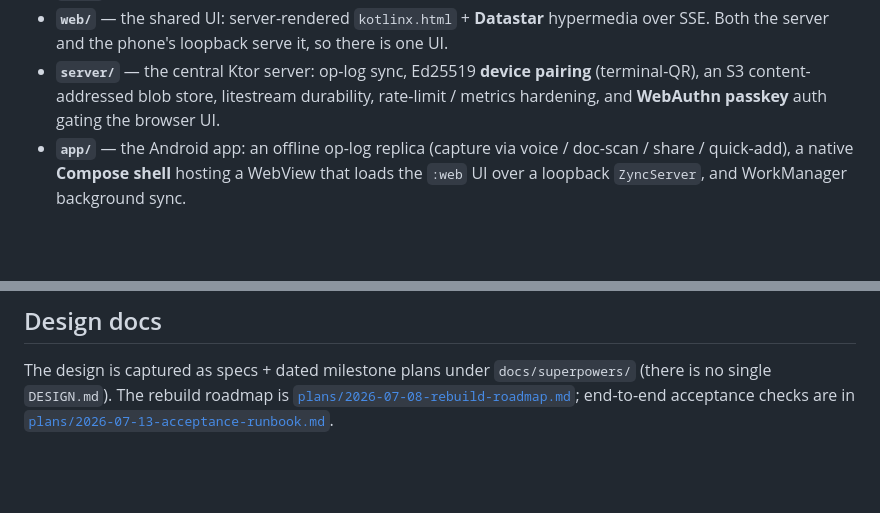
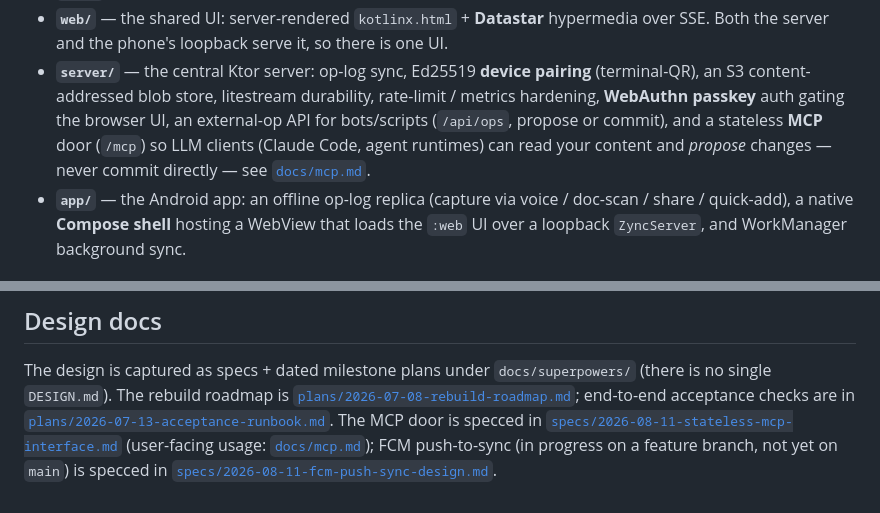
Before and after one commit to njreid/zync, a Markdown page: README.md, 2 parts joined by grey strips. Drawn GitHub-style; blank space fills up the shorter version.

Commit message:
docs: README mentions MCP door and points at its spec/design docs
MCP (POST /mcp, read + propose-only write) has been on main for a
while but the README's architecture overview and doc-pointer list
never mentioned it. Also links the FCM push-to-sync design spec,
noting it's in-progress on a feature branch, not yet merged.

```diff
--- a/README.md
+++ b/README.md
@@ -36,7 +36,10 @@ can; **browsers** are thin clients that sign in with a passkey. All three run th
   over SSE. Both the server and the phone's loopback serve it, so there is one UI.
 - **`server/`** — the central Ktor server: op-log sync, Ed25519 **device pairing**
   (terminal-QR), an S3 content-addressed blob store, litestream durability, rate-limit
-  / metrics hardening, and **WebAuthn passkey** auth gating the browser UI.
+  / metrics hardening, **WebAuthn passkey** auth gating the browser UI, an external-op
+  API for bots/scripts (`/api/ops`, propose or commit), and a stateless **MCP** door
+  (`/mcp`) so LLM clients (Claude Code, agent runtimes) can read your content and
+  *propose* changes — never commit directly — see [`docs/mcp.md`](docs/mcp.md).
 - **`app/`** — the Android app: an offline op-log replica (capture via voice / doc-scan
   / share / quick-add), a native **Compose shell** hosting a WebView that loads the
   `:web` UI over a loopback `ZyncServer`, and WorkManager background sync.
@@ -189,3 +192,8 @@ The design is captured as specs + dated milestone plans under `docs/superpowers/
 [`plans/2026-07-08-rebuild-roadmap.md`](docs/superpowers/plans/2026-07-08-rebuild-roadmap.md);
 end-to-end acceptance checks are in
 [`plans/2026-07-13-acceptance-runbook.md`](docs/superpowers/plans/2026-07-13-acceptance-runbook.md).
+The MCP door is specced in
+[`specs/2026-08-11-stateless-mcp-interface.md`](docs/superpowers/specs/2026-08-11-stateless-mcp-interface.md)
+(user-facing usage: [`docs/mcp.md`](docs/mcp.md)); FCM push-to-sync (in progress on a
+feature branch, not yet on `main`) is specced in
+[`specs/2026-08-11-fcm-push-sync-design.md`](docs/superpowers/specs/2026-08-11-fcm-push-sync-design.md).
```
